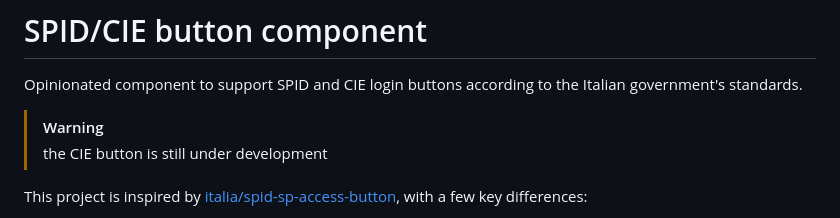
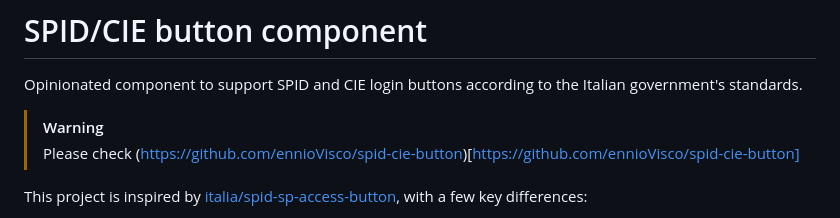
Before and after one commit to fyblo/spid-cie-button, a Markdown page: README.md, the part around the change. GitHub-like rendering.

Commit message:
chore: updated README
Updated warning message about CIE button development status and added a link to the GitHub repository.

```diff
--- a/README.md
+++ b/README.md
@@ -3,7 +3,7 @@
 Opinionated component to support SPID and CIE login buttons according to the Italian government's standards.
 
 > [!WARNING]
-> the CIE button is still under development
+> Please check (https://github.com/ennioVisco/spid-cie-button)[https://github.com/ennioVisco/spid-cie-button]
 
 This project is inspired by [italia/spid-sp-access-button](https://github.com/italia/spid-sp-access-button), with a few key differences:
 
```
